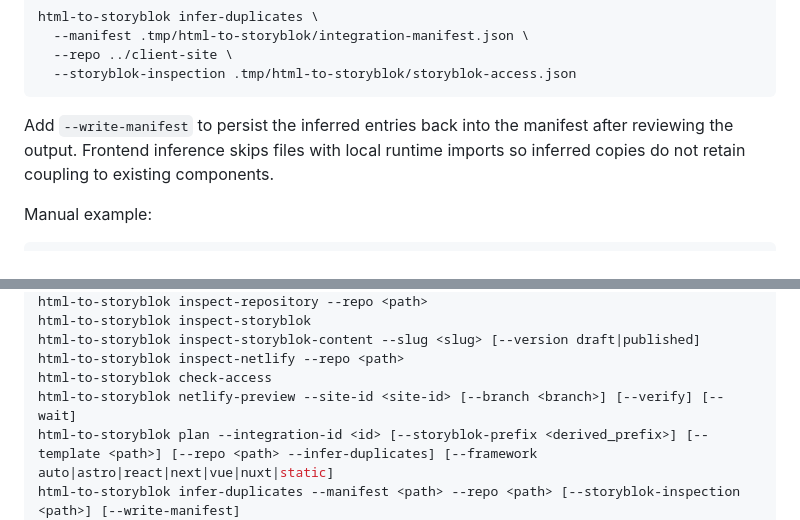
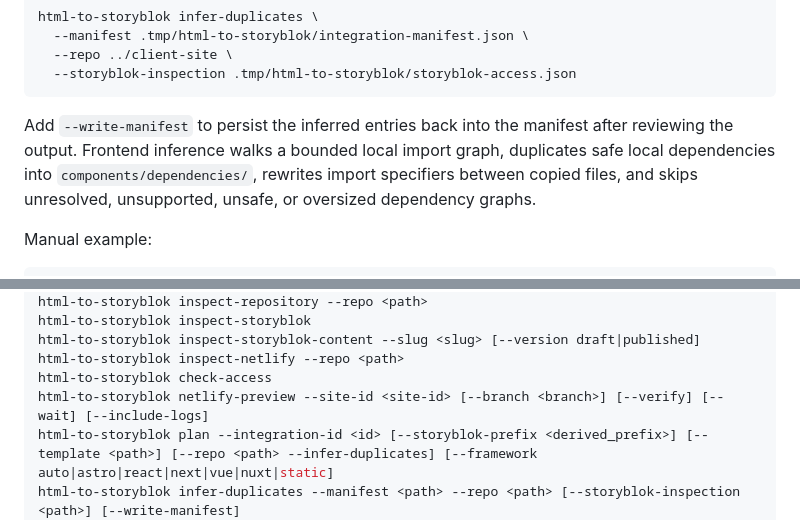
Before and after one commit to a-wadsworth-id30/HTML-to-Storyblok, a Markdown page: README.md, 2 parts joined by grey strips. Drawn GitHub-style.

````diff
--- a/README.md
+++ b/README.md
@@ -528,7 +542,7 @@ html-to-storyblok infer-duplicates \
   --storyblok-inspection .tmp/html-to-storyblok/storyblok-access.json
 ```
 
-Add `--write-manifest` to persist the inferred entries back into the manifest after reviewing the output. Frontend inference skips files with local runtime imports so inferred copies do not retain coupling to existing components.
+Add `--write-manifest` to persist the inferred entries back into the manifest after reviewing the output. Frontend inference walks a bounded local import graph, duplicates safe local dependencies into `components/dependencies/`, rewrites import specifiers between copied files, and skips unresolved, unsupported, unsafe, or oversized dependency graphs.
 
 Manual example:
 
@@ -725,7 +739,7 @@ html-to-storyblok inspect-storyblok
 html-to-storyblok inspect-storyblok-content --slug <slug> [--version draft|published]
 html-to-storyblok inspect-netlify --repo <path>
 html-to-storyblok check-access
-html-to-storyblok netlify-preview --site-id <site-id> [--branch <branch>] [--verify] [--wait]
+html-to-storyblok netlify-preview --site-id <site-id> [--branch <branch>] [--verify] [--wait] [--include-logs]
 html-to-storyblok plan --integration-id <id> [--storyblok-prefix <derived_prefix>] [--template <path>] [--repo <path> --infer-duplicates] [--framework auto|astro|react|next|vue|nuxt|static]
 html-to-storyblok infer-duplicates --manifest <path> --repo <path> [--storyblok-inspection <path>] [--write-manifest]
 html-to-storyblok validate-plan --manifest <path>
````
Also changed, not shown: other parts of README.md (+21 -7 lines).
